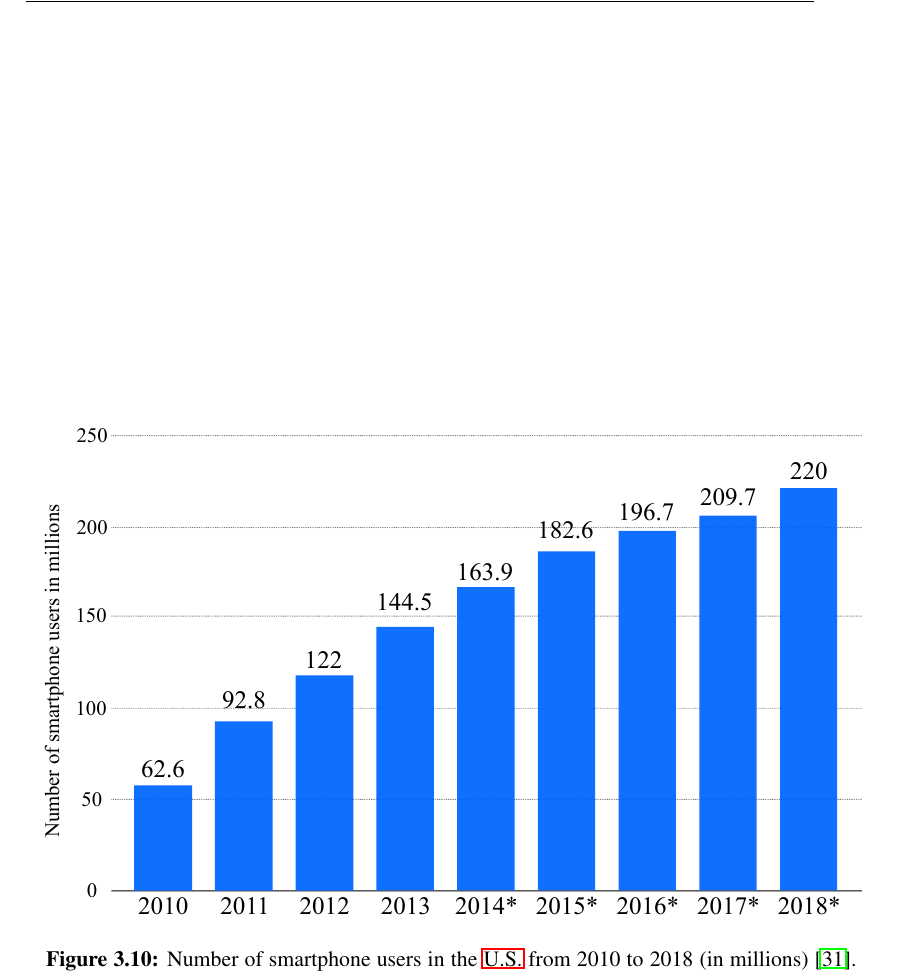
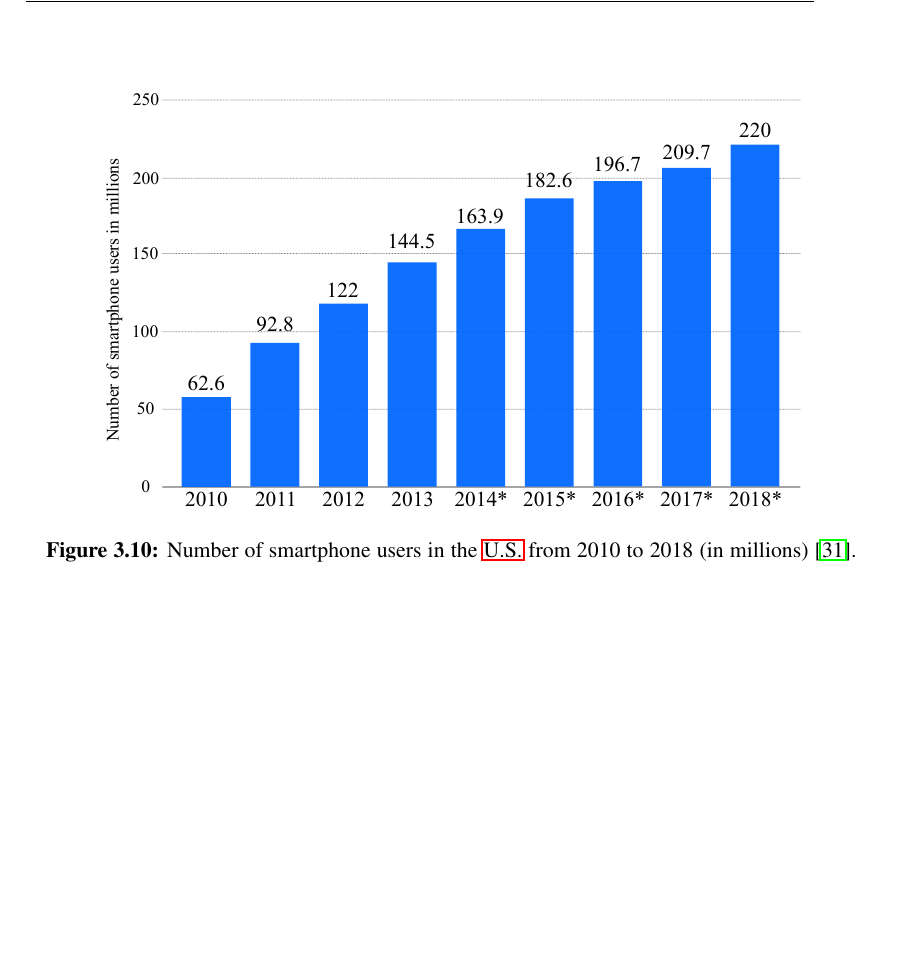
Before and after one commit to edlectrico/dissertation, a LaTeX thesis (dissertation.tex, which reads 3_ontology_model/33_conclusions.tex): part of page 129 of 242, cut so that both start at the same text, the shorter picture padded with empty space. Compiled offline with pdfLaTeX; a LaTeX package or settings file that is missing is left out.

Commit message:
Fixed figure

```diff
--- a/3_ontology_model/33_conclusions.tex
+++ b/3_ontology_model/33_conclusions.tex
@@ -71,7 +71,7 @@ Section~\ref{sec:knowledge_api}).
 
 \begin{figure}
 \centering
-\includegraphics[width=1.0\textwidth]{../figures/PDF/smartphones_boom.pdf}
+\includegraphics[width=0.85\textwidth]{../figures/PDF/smartphones_boom.pdf}
 \caption{Number of smartphone users in the \ac{us} from 2010 to 2018 (in
 millions)~\citep{smartphones_boom}. This forecast shows the anticipated number
 of smartphone users in the \ac{us} from 2014 to 2018, based on figures from 2010
```
